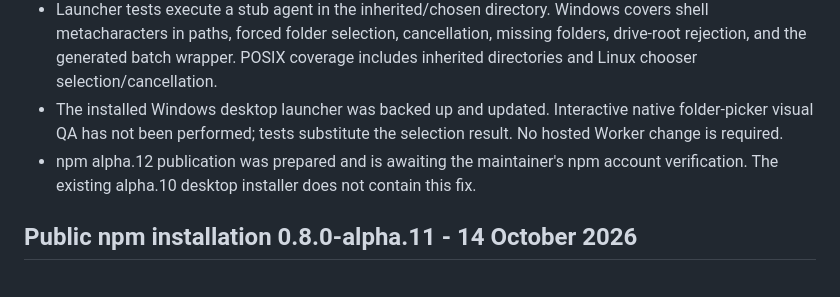
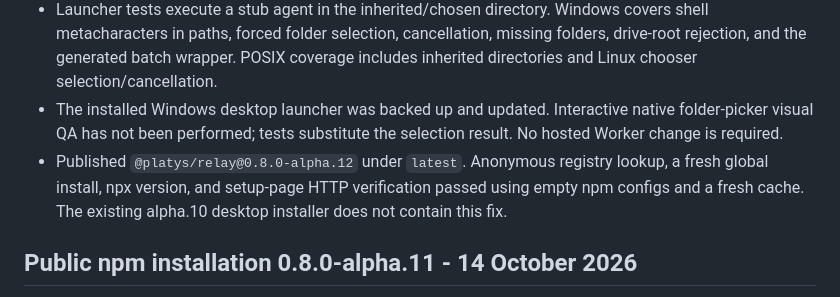
Before and after one commit to vision-27/relay, a Markdown page: next/VERIFICATION.md, the part around the change. Rendered like a GitHub page.

```diff
--- a/next/VERIFICATION.md
+++ b/next/VERIFICATION.md
@@ -6,7 +6,7 @@
 - GitHub Actions passed on Windows, macOS, and Linux for implementation commit `1962874`: https://github.com/vision-27/relay/actions/runs/38527889570.
 - Launcher tests execute a stub agent in the inherited/chosen directory. Windows covers shell metacharacters in paths, forced folder selection, cancellation, missing folders, drive-root rejection, and the generated batch wrapper. POSIX coverage includes inherited directories and Linux chooser selection/cancellation.
 - The installed Windows desktop launcher was backed up and updated. Interactive native folder-picker visual QA has not been performed; tests substitute the selection result. No hosted Worker change is required.
-- npm alpha.12 publication was prepared and is awaiting the maintainer's npm account verification. The existing alpha.10 desktop installer does not contain this fix.
+- Published `@platys/relay@0.8.0-alpha.12` under `latest`. Anonymous registry lookup, a fresh global install, npx version, and setup-page HTTP verification passed using empty npm configs and a fresh cache. The existing alpha.10 desktop installer does not contain this fix.
 
 ## Public npm installation 0.8.0-alpha.11 - 14 October 2026
 
```
Also changed, not shown: CHANGELOG.md (+1 -1 lines), README.md (+1 -0 lines).
